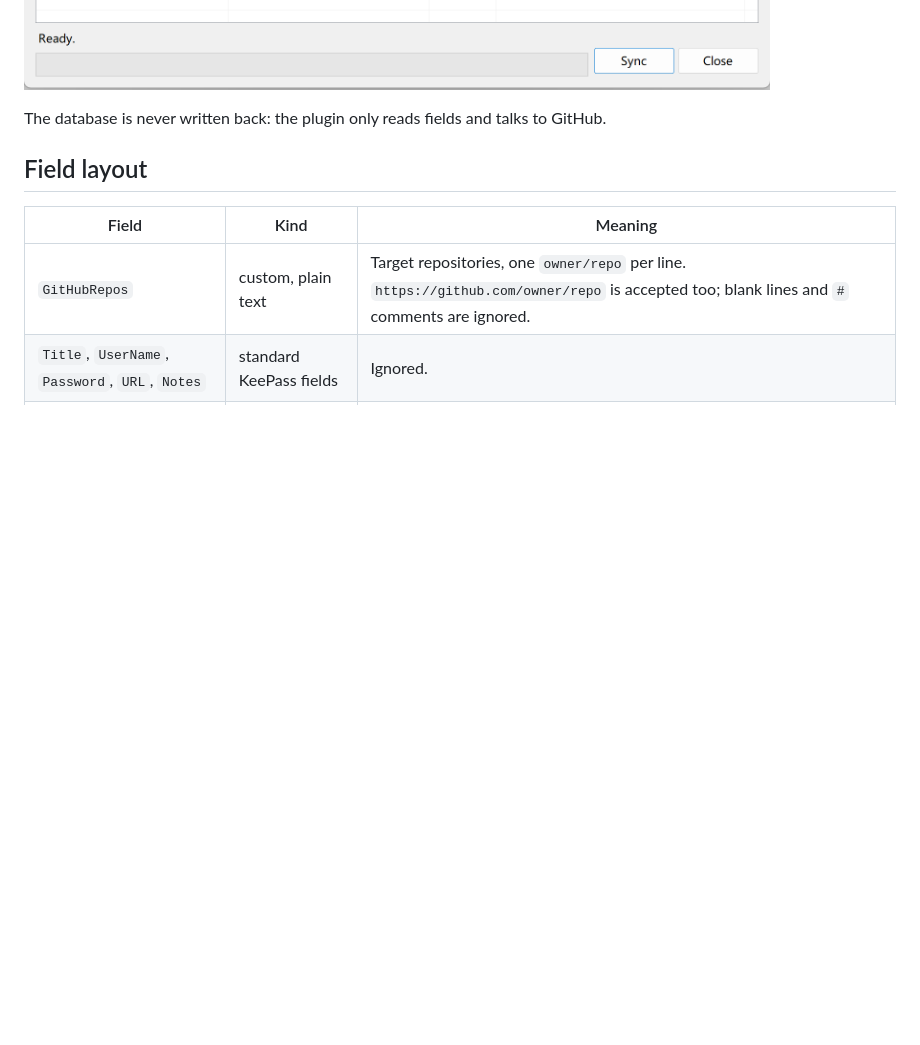
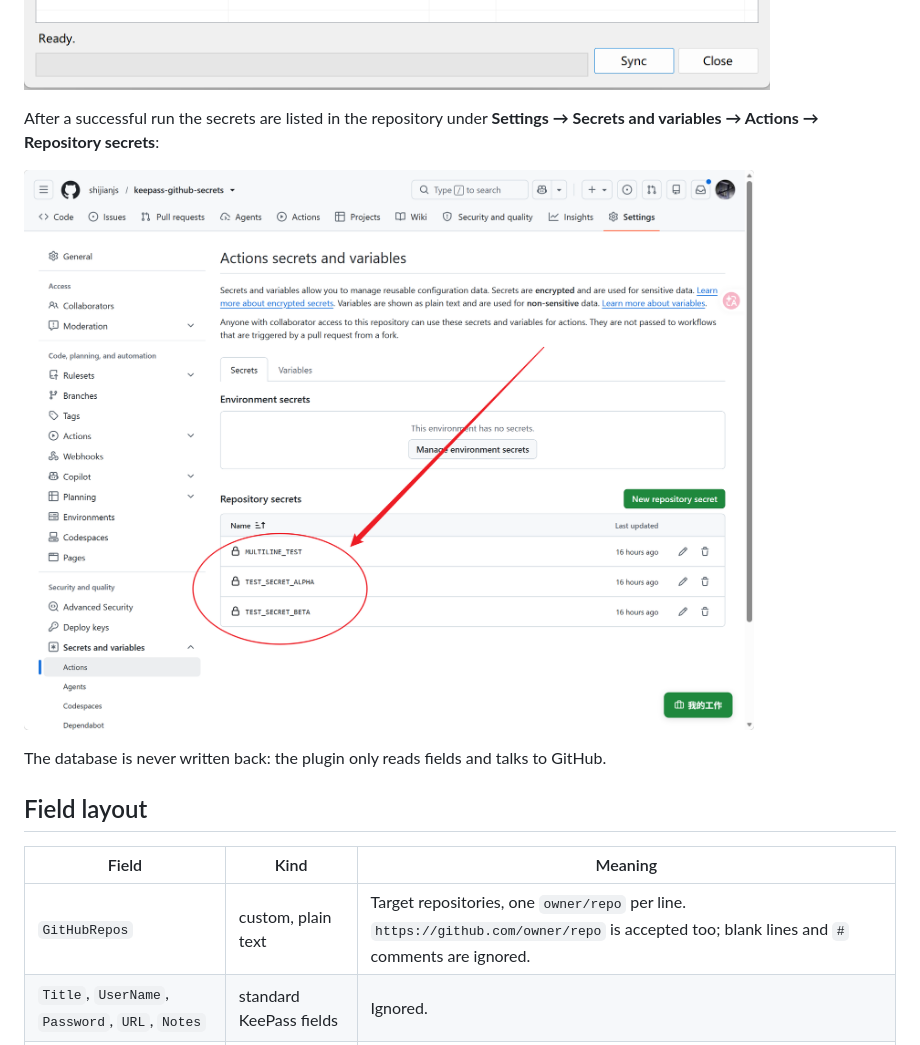
Before and after one commit to shijianjs/keepass-github-secrets, a Markdown page: README.md, the part around the change. Rendered like a GitHub page; pictures changed too: docs/images/github-repo-secrets.png (added); blank space fills up the shorter version.

Commit message:
docs: 教程补「同步结果」截图
docs/images/github-repo-secrets.png：仓库 Settings → Secrets and variables →
Actions 里出现的 MULTILINE_TEST / TEST_SECRET_ALPHA / TEST_SECRET_BETA，
接在同步对话框图之后，中英 README 同步更新。

```diff
--- a/README.md
+++ b/README.md
@@ -48,6 +48,11 @@ What the dialog looks like — repositories on the left, secret field names with
 (values stay hidden), skipped lines and illegal field names in red:
 
 ![Sync dialog: repositories × secrets, with skipped items reported in red](docs/images/sync-dialog.png)
+
+After a successful run the secrets are listed in the repository under **Settings → Secrets and
+variables → Actions → Repository secrets**:
+
+![GitHub repository secrets created by the plugin](docs/images/github-repo-secrets.png)
 
 The database is never written back: the plugin only reads fields and talks to GitHub.
 
```
Also changed, not shown: README.zh-CN.md (+5 -0 lines).
